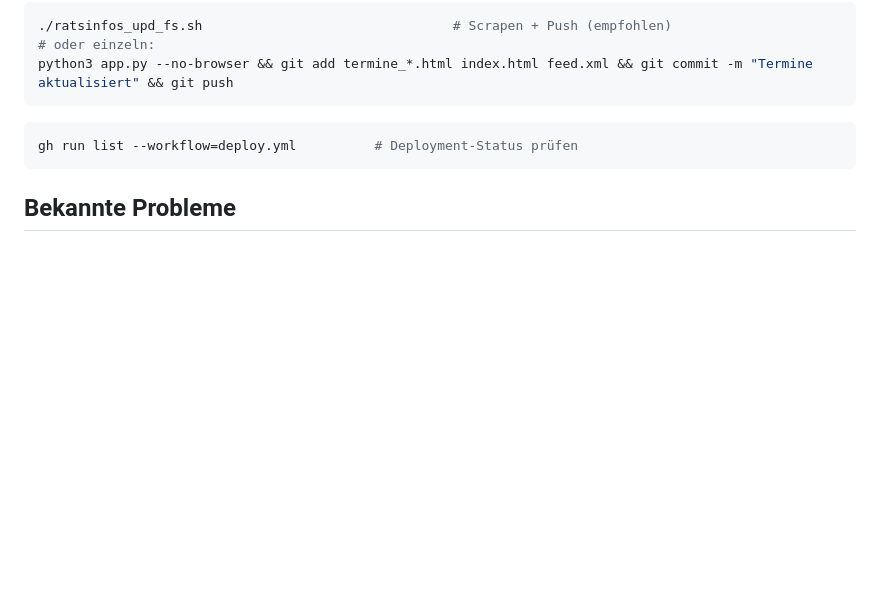
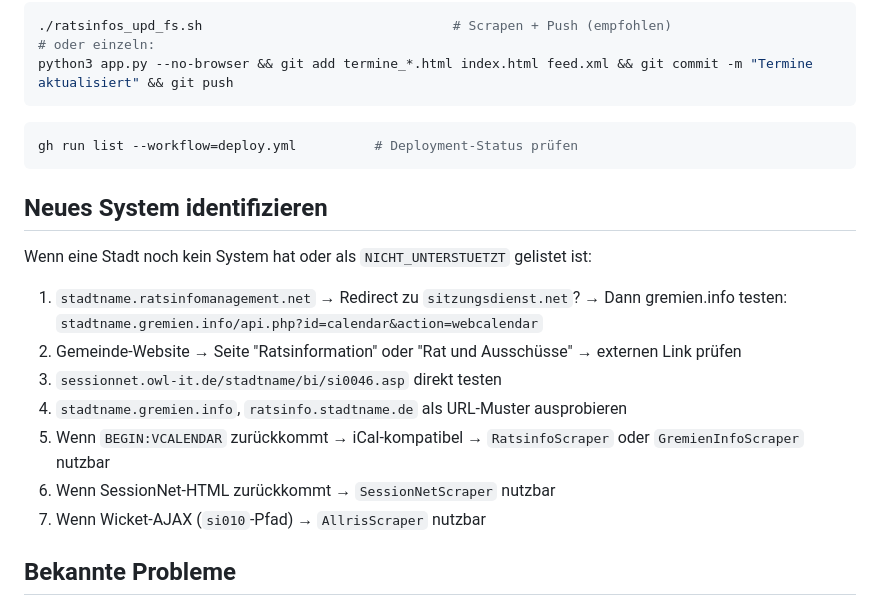
Before and after one commit to mastermint-63/Ratsinformationssystem, a Markdown page: CLAUDE.md, the part around one of its changes. Drawn GitHub-style; blank space fills up the shorter version.

````diff
--- a/CLAUDE.md
+++ b/CLAUDE.md
@@ -199,6 +203,18 @@ python3 app.py --no-browser && git add termine_*.html index.html feed.xml && git
 gh run list --workflow=deploy.yml          # Deployment-Status prüfen
 ```
 
+## Neues System identifizieren
+
+Wenn eine Stadt noch kein System hat oder als `NICHT_UNTERSTUETZT` gelistet ist:
+
+1. `stadtname.ratsinfomanagement.net` → Redirect zu `sitzungsdienst.net`? → Dann gremien.info testen: `stadtname.gremien.info/api.php?id=calendar&action=webcalendar`
+2. Gemeinde-Website → Seite "Ratsinformation" oder "Rat und Ausschüsse" → externen Link prüfen
+3. `sessionnet.owl-it.de/stadtname/bi/si0046.asp` direkt testen
+4. `stadtname.gremien.info`, `ratsinfo.stadtname.de` als URL-Muster ausprobieren
+5. Wenn `BEGIN:VCALENDAR` zurückkommt → iCal-kompatibel → `RatsinfoScraper` oder `GremienInfoScraper` nutzbar
+6. Wenn SessionNet-HTML zurückkommt → `SessionNetScraper` nutzbar
+7. Wenn Wicket-AJAX (`si010`-Pfad) → `AllrisScraper` nutzbar
+
 ## Bekannte Probleme
 
 - **Ratsinfomanagement.net blockiert Cloud-IPs** - GitHub Actions, AWS etc. bekommen 503-Fehler → Termine müssen lokal generiert werden
````
Also changed, not shown: other parts of CLAUDE.md (+22 -18 lines).
